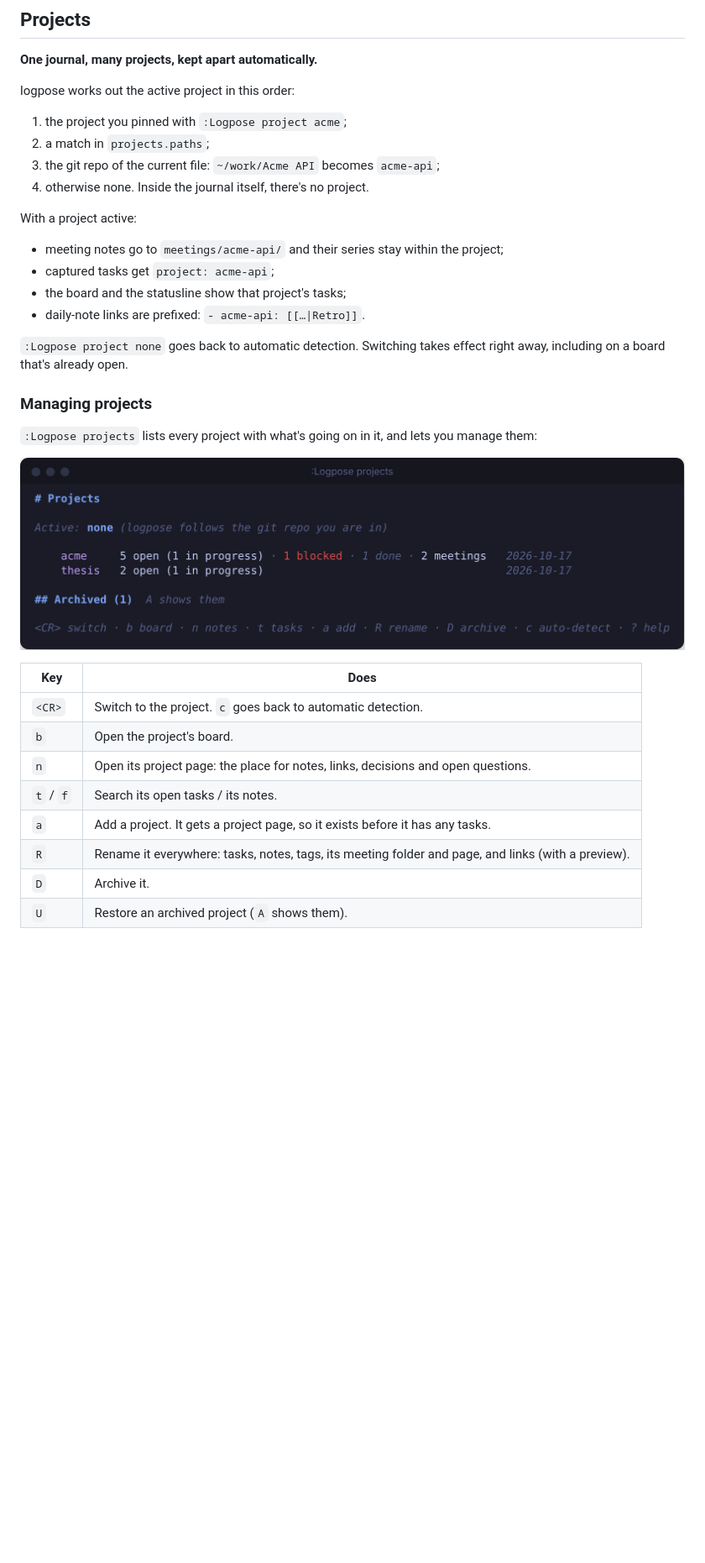
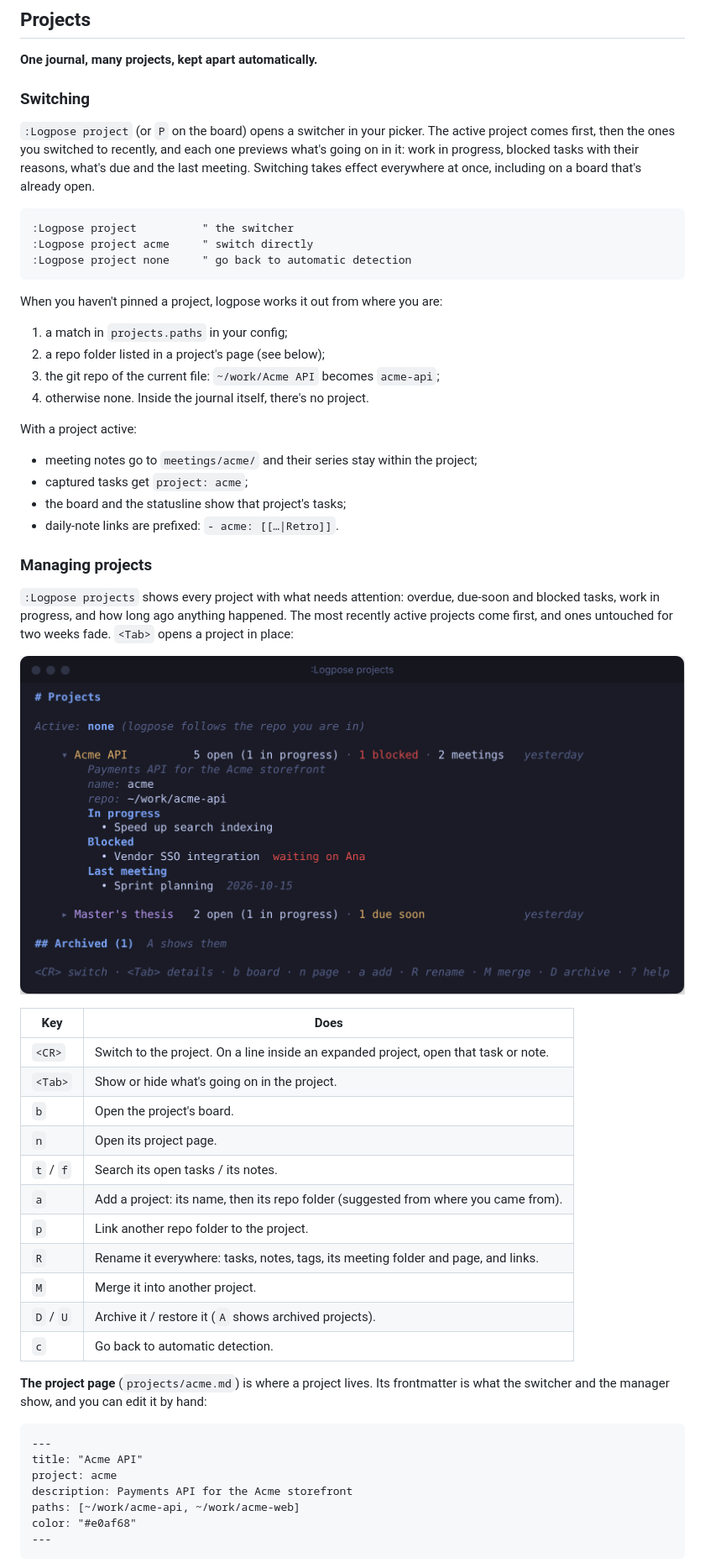
Before and after one commit to edieguez/logpose, a Markdown page: README.md, the part around one of its changes. Shown at 84% size. Rendered like a GitHub page; pictures changed too: docs/images/projects.png; blank space fills up the shorter version.

Commit message:
docs: document project switching, pages, moving and merging

````diff
--- a/README.md
+++ b/README.md
@@ -265,24 +266,36 @@ item to open it. `d` opens the daily note, `b` the board, `r` refreshes and `q`
 
 **One journal, many projects, kept apart automatically.**
 
-logpose works out the active project in this order:
+### Switching
 
-1. the project you pinned with `:Logpose project acme`;
-2. a match in `projects.paths`;
+`:Logpose project` (or `P` on the board) opens a switcher in your picker. The active project
+comes first, then the ones you switched to recently, and each one previews what's going on in
+it: work in progress, blocked tasks with their reasons, what's due and the last meeting.
+Switching takes effect everywhere at once, including on a board that's already open.
+
+```vim
+:Logpose project          " the switcher
+:Logpose project acme     " switch directly
+:Logpose project none     " go back to automatic detection
+```
+
+When you haven't pinned a project, logpose works it out from where you are:
+
+1. a match in `projects.paths` in your config;
+2. a repo folder listed in a project's page (see below);
 3. the git repo of the current file: `~/work/Acme API` becomes `acme-api`;
 4. otherwise none. Inside the journal itself, there's no project.
 
 With a project active:
 
-- meeting notes go to `meetings/acme-api/` and their series stay within the project;
-- captured tasks get `project: acme-api`;
+- meeting notes go to `meetings/acme/` and their series stay within the project;
+- captured tasks get `project: acme`;
 - the board and the statusline show that project's tasks;
-- daily-note links are prefixed: `- acme-api: [[…|Retro]]`.
-
-`:Logpose project none` goes back to automatic detection. Switching takes effect right away,
-including on a board that's already open.
+- daily-note links are prefixed: `- acme: [[…|Retro]]`.
 
 ### Managing projects
 
-`:Logpose projects` lists every project with what's going on in it, and lets you manage them:
+`:Logpose projects` shows every project with what needs attention: overdue, due-soon and blocked
+tasks, work in progress, and how long ago anything happened. The most recently active projects
+come first, and ones untouched for two weeks fade. `<Tab>` opens a project in place:
 
@@ -290,11 +303,28 @@ including on a board that's already open.
 
 | Key | Does |
 |---|---|
-| `<CR>` | Switch to the project. `c` goes back to automatic detection. |
+| `<CR>` | Switch to the project. On a line inside an expanded project, open that task or note. |
+| `<Tab>` | Show or hide what's going on in the project. |
 | `b` | Open the project's board. |
-| `n` | Open its project page: the place for notes, links, decisions and open questions. |
+| `n` | Open its project page. |
 | `t` / `f` | Search its open tasks / its notes. |
-| `a` | Add a project. It gets a project page, so it exists before it has any tasks. |
-| `R` | Rename it everywhere: tasks, notes, tags, its meeting folder and page, and links (with a preview). |
-| `D` | Archive it. |
-| `U` | Restore an archived project (`A` shows them). |
+| `a` | Add a project: its name, then its repo folder (suggested from where you came from). |
+| `p` | Link another repo folder to the project. |
+| `R` | Rename it everywhere: tasks, notes, tags, its meeting folder and page, and links. |
+| `M` | Merge it into another project. |
+| `D` / `U` | Archive it / restore it (`A` shows archived projects). |
+| `c` | Go back to automatic detection. |
+
+**The project page** (`projects/acme.md`) is where a project lives. Its frontmatter is what the
+switcher and the manager show, and you can edit it by hand:
+
+```markdown
+---
+title: "Acme API"
+project: acme
+description: Payments API for the Acme storefront
+paths: [~/work/acme-api, ~/work/acme-web]
+color: "#e0af68"
+---
+```
+
````
Also changed, not shown: other parts of README.md (+28 -11 lines), docs/SPEC.md (+25 -7 lines), docs/images/board.png, 4 other files.
